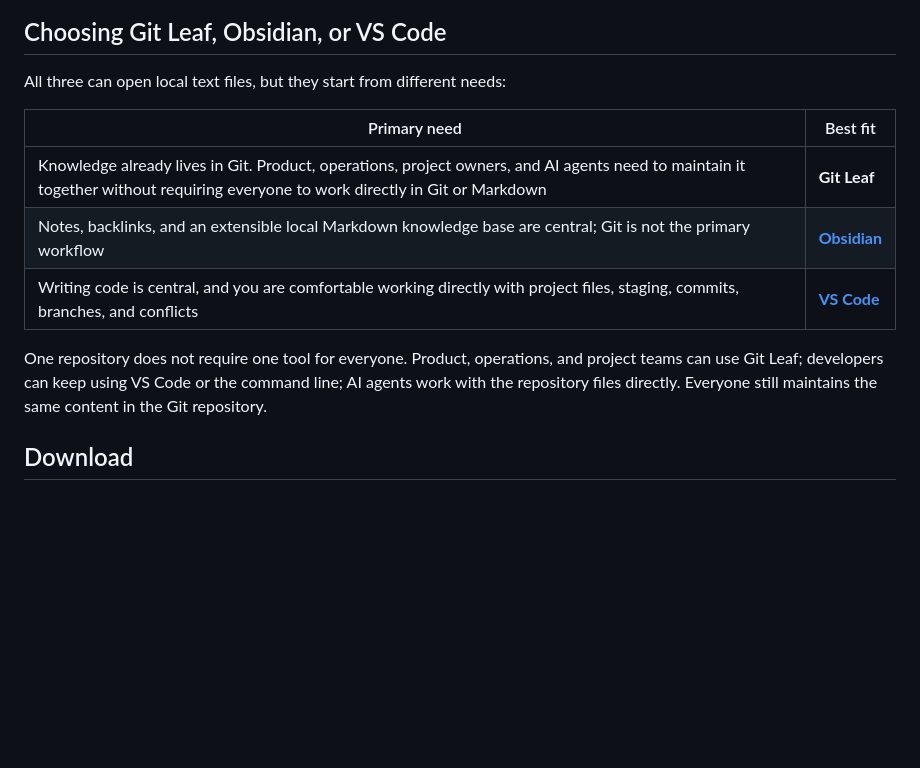
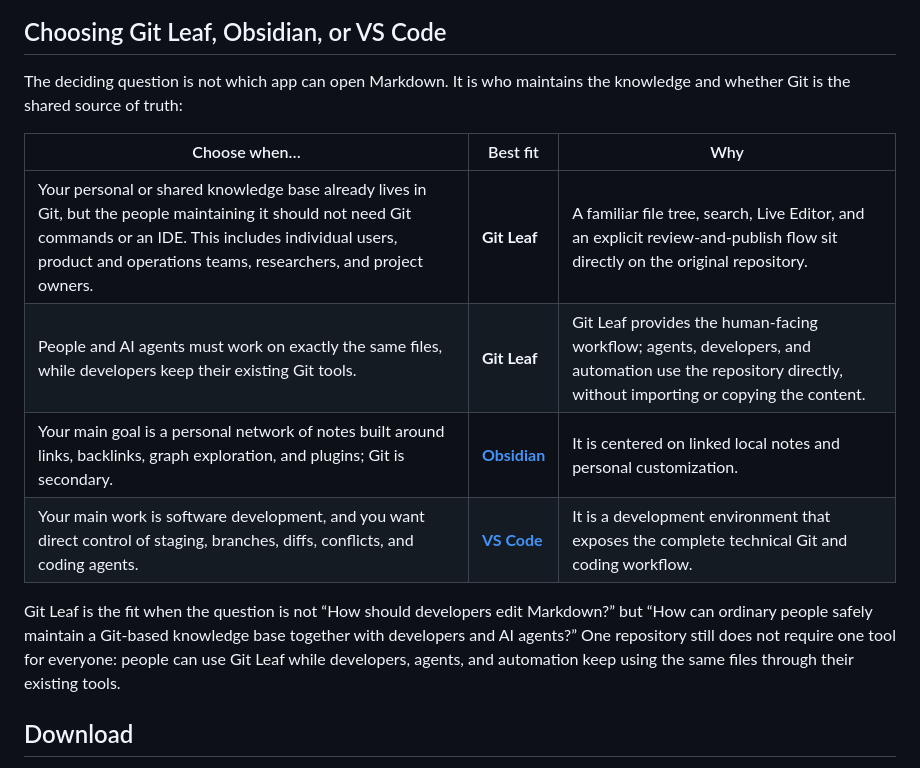
Before and after one commit to ArrowYing/git-leaf, a Markdown page: README.md, the part around the change. Drawn GitHub-style; blank space fills up the shorter version.

Commit message:
docs: deepen the tool choice comparison

```diff
--- a/README.md
+++ b/README.md
@@ -63,17 +63,20 @@ Git Leaf presents this content through safe built-in components; documents canno
 
 ## Choosing Git Leaf, Obsidian, or VS Code
 
-All three can open local text files, but they start from different needs:
+The deciding question is not which app can open Markdown. It is who maintains the knowledge and whether
+Git is the shared source of truth:
 
-| Primary need | Best fit |
-| --- | --- |
-| Knowledge already lives in Git. Product, operations, project owners, and AI agents need to maintain it together without requiring everyone to work directly in Git or Markdown | **Git Leaf** |
-| Notes, backlinks, and an extensible local Markdown knowledge base are central; Git is not the primary workflow | [**Obsidian**](https://obsidian.md/help/obsidian) |
-| Writing code is central, and you are comfortable working directly with project files, staging, commits, branches, and conflicts | [**VS Code**](https://code.visualstudio.com/docs/sourcecontrol/overview) |
+| Choose when… | Best fit | Why |
+| --- | --- | --- |
+| Your personal or shared knowledge base already lives in Git, but the people maintaining it should not need Git commands or an IDE. This includes individual users, product and operations teams, researchers, and project owners. | **Git Leaf** | A familiar file tree, search, Live Editor, and an explicit review-and-publish flow sit directly on the original repository. |
+| People and AI agents must work on exactly the same files, while developers keep their existing Git tools. | **Git Leaf** | Git Leaf provides the human-facing workflow; agents, developers, and automation use the repository directly, without importing or copying the content. |
+| Your main goal is a personal network of notes built around links, backlinks, graph exploration, and plugins; Git is secondary. | [**Obsidian**](https://obsidian.md/help/obsidian) | It is centered on linked local notes and personal customization. |
+| Your main work is software development, and you want direct control of staging, branches, diffs, conflicts, and coding agents. | [**VS Code**](https://code.visualstudio.com/docs/sourcecontrol/overview) | It is a development environment that exposes the complete technical Git and coding workflow. |
 
-One repository does not require one tool for everyone. Product, operations, and project teams can use
-Git Leaf; developers can keep using VS Code or the command line; AI agents work with the repository
-files directly. Everyone still maintains the same content in the Git repository.
+Git Leaf is the fit when the question is not “How should developers edit Markdown?” but “How can
+ordinary people safely maintain a Git-based knowledge base together with developers and AI agents?”
+One repository still does not require one tool for everyone: people can use Git Leaf while developers,
+agents, and automation keep using the same files through their existing tools.
 
 ## Download
 
```
Also changed, not shown: README.zh-CN.md (+10 -8 lines).
